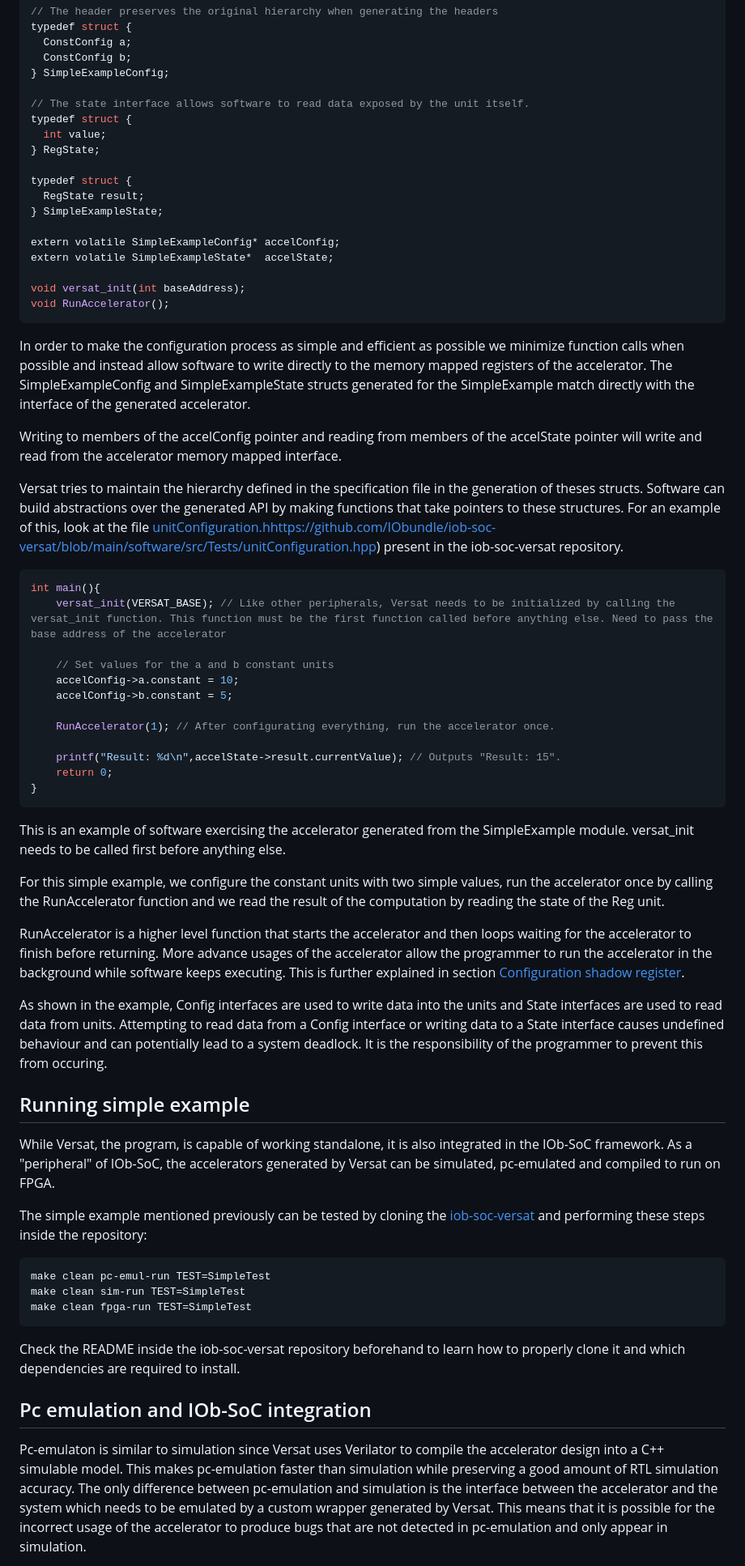
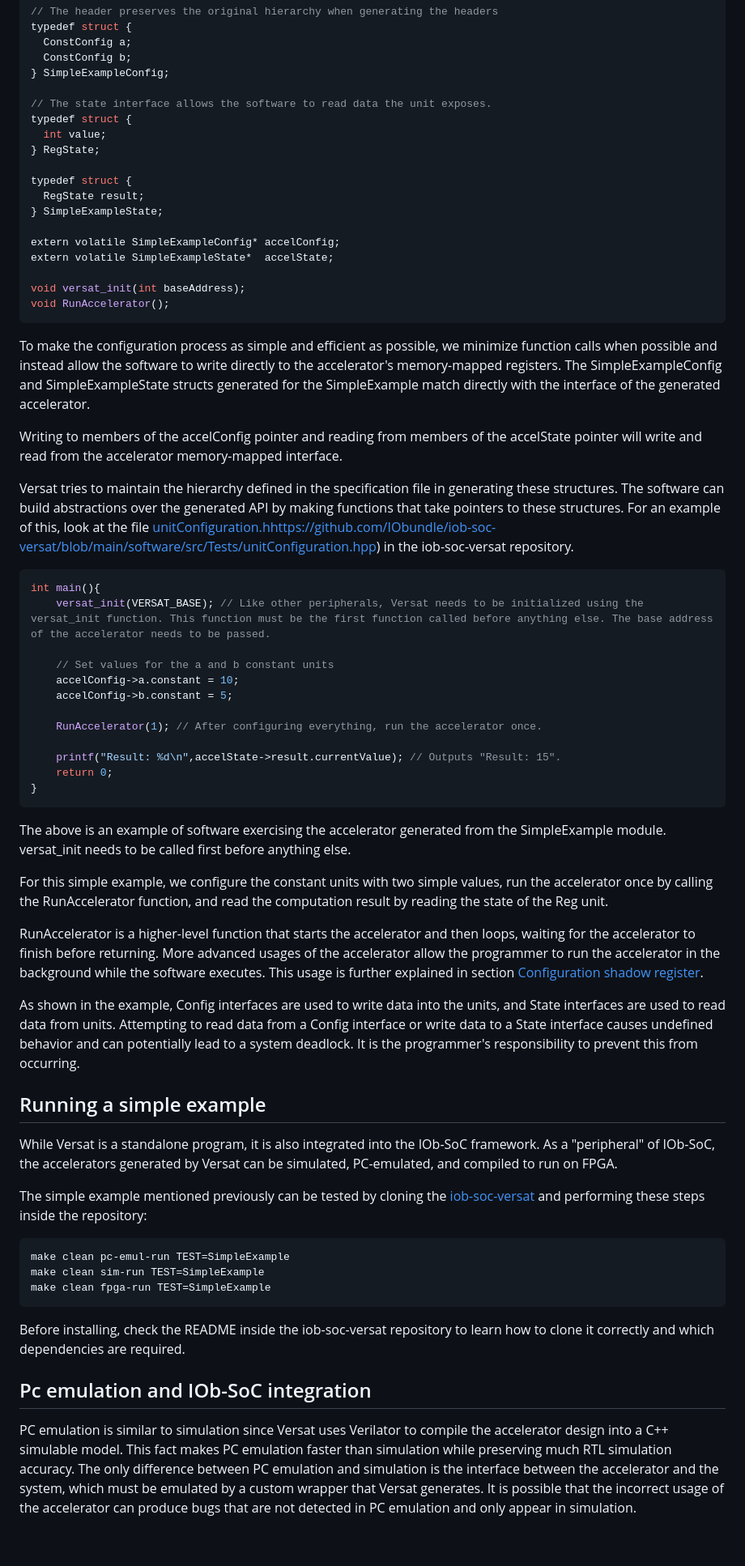
Before and after one commit to IObundle/iob-versat, a Markdown page: README.md, the part around one of its changes. Shown at 81% size. Drawn GitHub-style; blank space fills up the shorter version.

Commit message:
improve README text

````diff
--- a/README.md
+++ b/README.md
@@ -124,7 +109,7 @@ typedef struct {
   ConstConfig b;
 } SimpleExampleConfig;
 
-// The state interface allows software to read data exposed by the unit itself.
+// The state interface allows the software to read data the unit exposes.
 typedef struct {
   int value;
 } RegState;
@@ -140,50 +125,50 @@ void versat_init(int baseAddress);
 void RunAccelerator();
 ```
 
-In order to make the configuration process as simple and efficient as possible we minimize function calls when possible and instead allow software to write directly to the memory mapped registers of the accelerator. The SimpleExampleConfig and SimpleExampleState structs generated for the SimpleExample match directly with the interface of the generated accelerator.
+To make the configuration process as simple and efficient as possible, we minimize function calls when possible and instead allow the software to write directly to the accelerator's memory-mapped registers. The SimpleExampleConfig and SimpleExampleState structs generated for the SimpleExample match directly with the interface of the generated accelerator.
 
-Writing to members of the accelConfig pointer and reading from members of the accelState pointer will write and read from the accelerator memory mapped interface.
+Writing to members of the accelConfig pointer and reading from members of the accelState pointer will write and read from the accelerator memory-mapped interface.
 
-Versat tries to maintain the hierarchy defined in the specification file in the generation of theses structs. Software can build abstractions over the generated API by making functions that take pointers to these structures. For an example of this, look at the file [unitConfiguration.h]()https://github.com/IObundle/iob-soc-versat/blob/main/software/src/Tests/unitConfiguration.hpp) present in the iob-soc-versat repository.
+Versat tries to maintain the hierarchy defined in the specification file in generating these structures. The software can build abstractions over the generated API by making functions that take pointers to these structures. For an example of this, look at the file [unitConfiguration.h]()https://github.com/IObundle/iob-soc-versat/blob/main/software/src/Tests/unitConfiguration.hpp) in the iob-soc-versat repository.
 
 ```cpp
 int main(){
-    versat_init(VERSAT_BASE); // Like other peripherals, Versat needs to be initialized by calling the versat_init function. This function must be the first function called before anything else. Need to pass the base address of the accelerator
+    versat_init(VERSAT_BASE); // Like other peripherals, Versat needs to be initialized using the versat_init function. This function must be the first function called before anything else. The base address of the accelerator needs to be passed.
 
     // Set values for the a and b constant units
     accelConfig->a.constant = 10;
     accelConfig->b.constant = 5;
 
-    RunAccelerator(1); // After configurating everything, run the accelerator once.
+    RunAccelerator(1); // After configuring everything, run the accelerator once.
 
     printf("Result: %d\n",accelState->result.currentValue); // Outputs "Result: 15".
     return 0;
 }
 ```
 
-This is an example of software exercising the accelerator generated from the SimpleExample module. versat_init needs to be called first before anything else.
+The above is an example of software exercising the accelerator generated from the SimpleExample module. versat_init needs to be called first before anything else.
 
-For this simple example, we configure the constant units with two simple values, run the accelerator once by calling the RunAccelerator function and we read the result of the computation by reading the state of the Reg unit.
+For this simple example, we configure the constant units with two simple values, run the accelerator once by calling the RunAccelerator function, and read the computation result by reading the state of the Reg unit.
 
-RunAccelerator is a higher level function that starts the accelerator and then loops waiting for the accelerator to finish before returning. More advance usages of the accelerator allow the programmer to run the accelerator in the background while software keeps executing. This is further explained in section [Configuration shadow register](https://github.com/iobundle/iob-versat#Configuration-shadow-register).
+RunAccelerator is a higher-level function that starts the accelerator and then loops, waiting for the accelerator to finish before returning. More advanced usages of the accelerator allow the programmer to run the accelerator in the background while the software executes. This usage is further explained in section [Configuration shadow register](https://github.com/iobundle/iob-versat#Configuration-shadow-register).
 
-As shown in the example, Config interfaces are used to write data into the units and State interfaces are used to read data from units. Attempting to read data from a Config interface or writing data to a State interface causes undefined behaviour and can potentially lead to a system deadlock. It is the responsibility of the programmer to prevent this from occuring.
+As shown in the example, Config interfaces are used to write data into the units, and State interfaces are used to read data from units. Attempting to read data from a Config interface or write data to a State interface causes undefined behavior and can potentially lead to a system deadlock. It is the programmer's responsibility to prevent this from occurring.
 
-## Running simple example
+## Running a simple example
 
-While Versat, the program, is capable of working standalone, it is also integrated in the IOb-SoC framework. As a "peripheral" of IOb-SoC, the accelerators generated by Versat can be simulated, pc-emulated and compiled to run on FPGA.
+While Versat is a standalone program, it is also integrated into the IOb-SoC framework. As a "peripheral" of IOb-SoC, the accelerators generated by Versat can be simulated, PC-emulated, and compiled to run on FPGA.
 
 The simple example mentioned previously can be tested by cloning the [iob-soc-versat](https://github.com/IObundle/iob-soc-versat) and performing these steps inside the repository:
 
 ```bash
-make clean pc-emul-run TEST=SimpleTest
-make clean sim-run TEST=SimpleTest
-make clean fpga-run TEST=SimpleTest
+make clean pc-emul-run TEST=SimpleExample
+make clean sim-run TEST=SimpleExample
+make clean fpga-run TEST=SimpleExample
 ```
 
-Check the README inside the iob-soc-versat repository beforehand to learn how to properly clone it and which dependencies are required to install.
+Before installing, check the README inside the iob-soc-versat repository to learn how to clone it correctly and which dependencies are required.
 
 ## Pc emulation and IOb-SoC integration
 
-Pc-emulaton is similar to simulation since Versat uses Verilator to compile the accelerator design into a C++ simulable model. This makes pc-emulation faster than simulation while preserving a good amount of RTL simulation accuracy. The only difference between pc-emulation and simulation is the interface between the accelerator and the system which needs to be emulated by a custom wrapper generated by Versat. This means that it is possible for the incorrect usage of the accelerator to produce bugs that are not detected in pc-emulation and only appear in simulation.
+PC emulation is similar to simulation since Versat uses Verilator to compile the accelerator design into a C++ simulable model. This fact makes PC emulation faster than simulation while preserving much RTL simulation accuracy. The only difference between PC emulation and simulation is the interface between the accelerator and the system, which must be emulated by a custom wrapper that Versat generates. It is possible that the incorrect usage of the accelerator can produce bugs that are not detected in PC emulation and only appear in simulation.
 
````
Also changed, not shown: other parts of README.md (+85 -104 lines).
